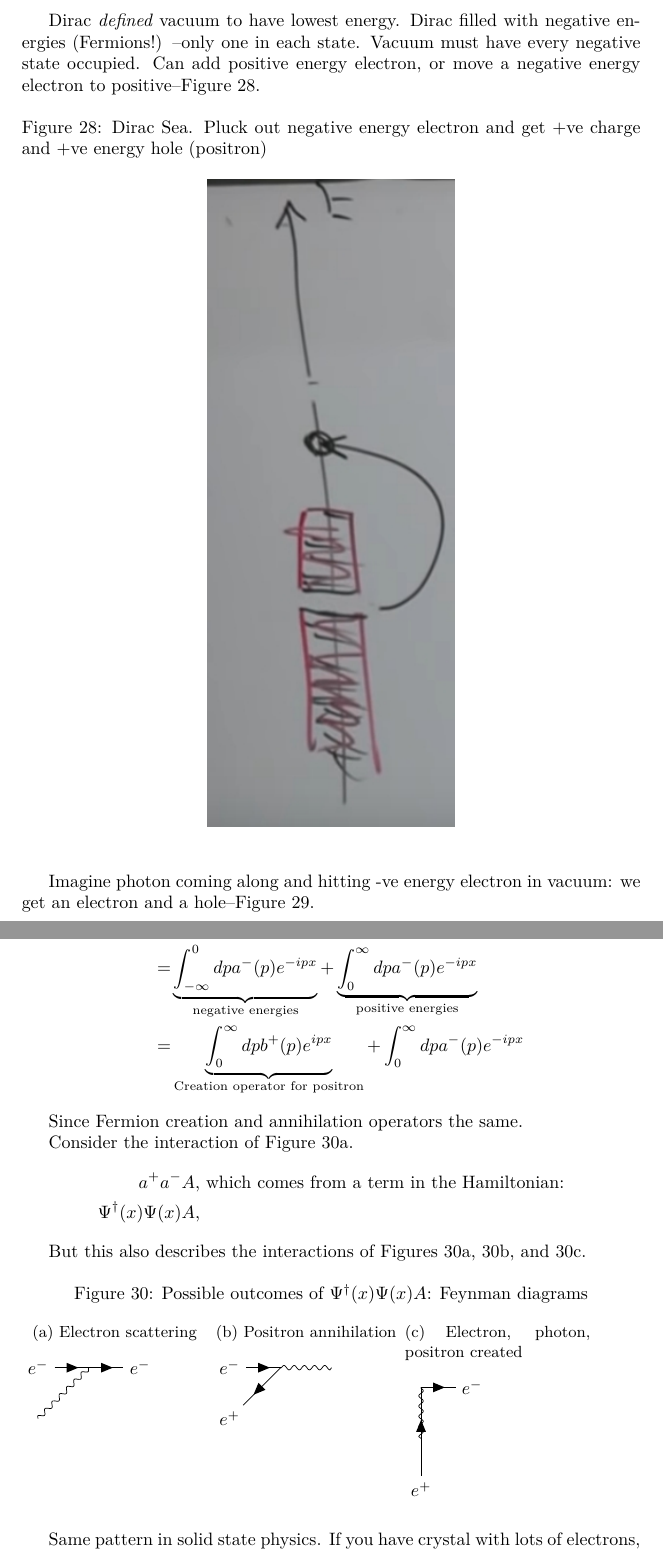
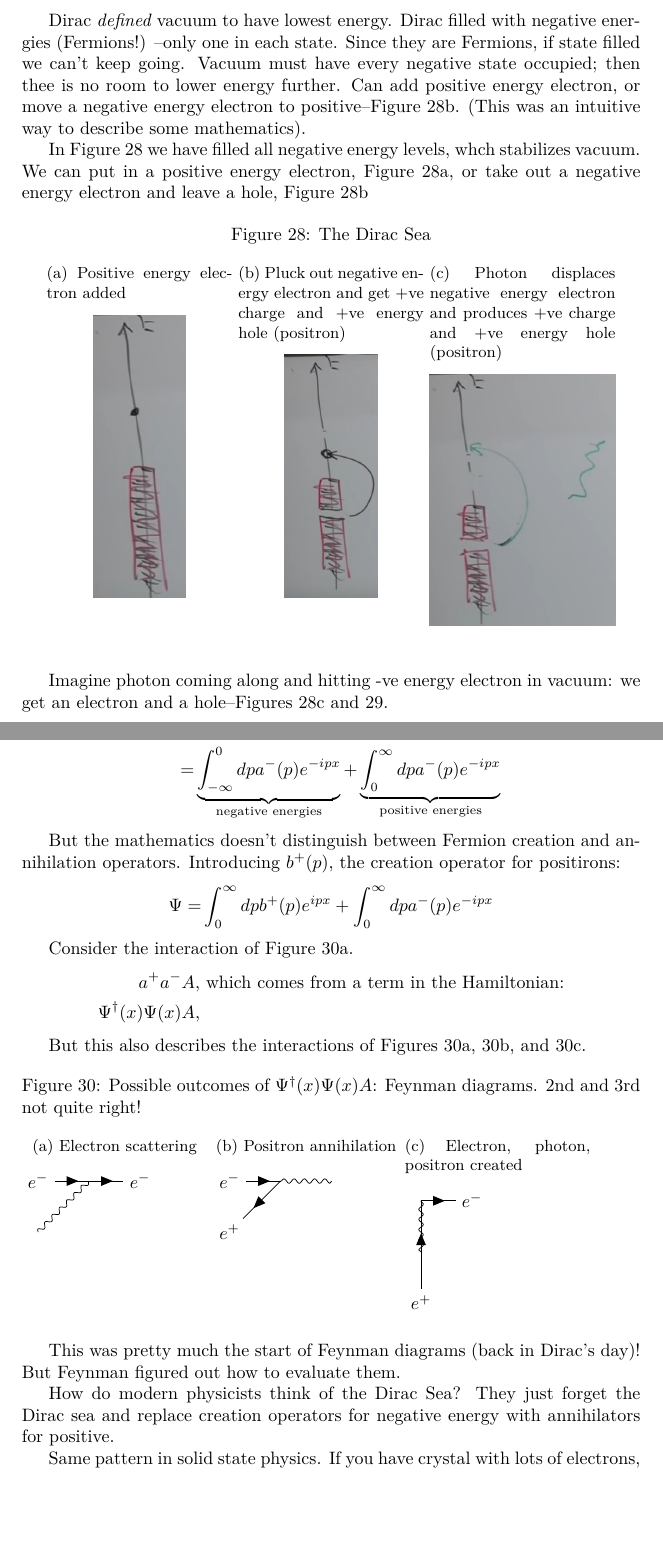
Before and after one commit to weka511/complexity, a LaTeX paper (tm/aqm.tex): two parts of pages 62 and 63 of 64, joined at a grey line, cut so that both start at the same text, the shorter picture padded with empty space. Compiled offline with XeLaTeX.

Commit message:
Completed review of AQM

```diff
--- a/tm/aqm.tex
+++ b/tm/aqm.tex
@@ -2091,20 +2091,38 @@ Dirac equation can have negative energy, even in 1 D case. We don't need 3D even
 	H=P \text{, right moving electron, What if $P<0$?}
 \end{align*}
 
-Ground state has lowest energy (not fewest particles). With negative energy can lower indefinitely! What does -ve energy mean? They are very dangerous, because ground state is lowest energy: if we have negative energies could lower energy past vacuum!
-
-Dirac \emph{defined} vacuum to have lowest energy. Dirac filled with negative energies (Fermions!) --only one in each state. Vacuum must have every negative state occupied. Can add positive energy electron, or move a negative energy electron to positive--Figure \ref{fig:dirac:sea}.
-
+Ground state has lowest energy (not fewest particles). With negative energy can lower indefinitely! What does -ve energy mean? They are very dangerous, because ground state is lowest energy: if we have negative energies could lower energy past vacuum! Or we could lower energy indefinitely.
+
+Dirac \emph{defined} vacuum to have lowest energy. Dirac filled with negative energies (Fermions!) --only one in each state. Since they are Fermions, if state filled we can't keep going. Vacuum must have every negative state occupied; then thee is no room to lower energy further. Can add positive energy electron, or move a negative energy electron to positive--Figure \ref{fig:dirac:sea}. (This was an intuitive way to describe some mathematics).
+
+In Figure \ref{fig:ds} we have filled all negative energy levels, whch stabilizes vacuum. We can put in a positive energy electron, Figure \ref{fig:aqm-10-dirac-sea}, or take out a negative energy electron and leave a hole, Figure \ref{fig:dirac:sea}
 \begin{figure}[H]
 	\begin{center}
-		\caption[Dirac Sea]{Dirac Sea. Pluck out negative energy electron and get +ve charge and +ve energy hole (positron)}\label{fig:dirac:sea}
-		\includegraphics[width=0.4\textwidth]{DiracSea}
+		\caption{The Dirac Sea}\label{fig:ds}
+		\begin{subfigure}[t]{0.3\textwidth}
+			\begin{center}
+				\caption{Positive energy electron added}\label{fig:aqm-10-dirac-sea}
+				\includegraphics[width=0.5\textwidth]{aqm-10-dirac-sea}
+			\end{center}
+		\end{subfigure}
+		\begin{subfigure}[t]{0.3\textwidth}
+			\begin{center}
+				\caption{Pluck out negative energy electron and get +ve charge and +ve energy hole (positron)}\label{fig:dirac:sea}
+				\includegraphics[width=0.5\textwidth]{DiracSea}
+			\end{center}
+		\end{subfigure}
+		\begin{subfigure}[t]{0.3\textwidth}
+			\begin{center}
+				\caption{Photon displaces negative energy electron and produces +ve charge and +ve energy hole (positron)}\label{fig:dirac:sea:photon}
+				\includegraphics[width=\textwidth]{aqm-10-dirac-sea-photon}
+			\end{center}
+	\end{subfigure}
 	\end{center}
 \end{figure}
 
-Imagine photon coming along and hitting -ve energy electron in vacuum: we get an electron and a hole--Figure \ref{photon:dirac}.
-
-\begin{figure}
+Imagine photon coming along and hitting -ve energy electron in vacuum: we get an electron and a hole--Figures \ref{fig:dirac:sea:photon} and \ref{photon:dirac}.
+
+\begin{figure}[H]
 	\begin{center}
 		\caption[Photon$\rightarrow$ electrons + hole]{Photon$\rightarrow$ electons + hole. By convention positron points down. Can slice in time: upwards electron, down positrons.}\label{photon:dirac}
 		\feynmandiagram[vertical=n1 to i1]{
@@ -2116,12 +2134,14 @@ Imagine photon coming along and hitting -ve energy electron in vacuum: we get an
 
 The wave function needs fermion operators, which anticommute.
 \begin{align*}
-\Psi =& \int_{-\infty}^{\infty} dp a^-(p) e^{-ipx}\\
-=& \underbrace{\int_{-\infty}^0 dp a^-(p) e^{-ipx}}_\text{negative energies}+ \underbrace{\int_0^{\infty} dp a^-(p) e^{-ipx}}_\text{positive energies}\\
-=&  \underbrace{\int_0^{\infty} dp b^+(p) e^{ipx}}_\text{Creation operator for positron}+ \int_0^{\infty} dp a^-(p) e^{-ipx}
-\end{align*}
-
-Since Fermion creation and annihilation operators the same.
+	\Psi =& \int_{-\infty}^{\infty} dp a^-(p) e^{-ipx}\\
+	=& \underbrace{\int_{-\infty}^0 dp a^-(p) e^{-ipx}}_\text{negative energies}+ \underbrace{\int_0^{\infty} dp a^-(p) e^{-ipx}}_\text{positive energies}
+\end{align*}
+
+But the mathematics doesn't distinguish between Fermion creation and annihilation operators. Introducing $b^+(p)$, the creation operator for positirons:
+\begin{align*}
+	\Psi =&  \int_0^{\infty} dp  b^+(p) e^{ipx}+ \int_0^{\infty} dp a^-(p) e^{-ipx}
+\end{align*}
 
 Consider the interaction of Figure \ref{fig:electron_scattering_dirac}.
 \begin{align*}
@@ -2131,17 +2151,17 @@ Consider the interaction of Figure \ref{fig:electron_scattering_dirac}.
 
 But this also describes the interactions of  Figures \ref{fig:electron_scattering_dirac}, \ref{fig:positron annihilating_dirac}, and \ref{fig:all3-created}.
 \begin{figure}[H]
-	\caption{Possible outcomes of $\Psi^\dagger(x)\Psi(x)A$: Feynman diagrams}
+	\caption{Possible outcomes of $\Psi^\dagger(x)\Psi(x)A$: Feynman diagrams. 2nd and 3rd not quite right!}
 	\begin{subfigure}{0.3\textwidth}
 		\caption{Electron scattering}\label{fig:electron_scattering_dirac}
-		\feynmandiagram[vertical=o2 to i1]{
+		\feynmandiagram[vertical'=a to i1]{
 			i1[particle=$e^-$]--[fermion]a--[fermion]o1[particle=$e^-$],
 			a--[photon]o2
 		};
 	\end{subfigure}
 	\begin{subfigure}{0.3\textwidth}
 		\caption{Positron annihilation}\label{fig:positron annihilating_dirac}
-		\feynmandiagram[vertical=a to i1]{
+		\feynmandiagram[vertical'=i2 to a]{
 			i1[particle=$e^-$]--[fermion]a--[boson]o1,
 			i2[particle=$e^+$]--[anti fermion]a
 		};
@@ -2156,6 +2176,10 @@ But this also describes the interactions of  Figures \ref{fig:electron_scatterin
 	\end{subfigure}
 \end{figure}
 
+This was pretty much the start of Feynman diagrams (back in Dirac's day)! But Feynman figured out how to evaluate them.
+
+How do modern physicists think of the Dirac Sea? They just forget the Dirac sea and replace creation operators for negative energy with annihilators for positive.
+
 Same pattern in solid state physics. If you have crystal with lots of electrons, put all electrons into lowest available states--ground state. We have the Fermi sea. Can take an energy out of sea and kick into higher state, leaving a hole which behaves like a particle. But Dirac did this first!
 
 \bibliographystyle{unsrt}
```
Also changed, not shown: tm/figs/aqm-10-dirac-sea-photon.jpg (added), tm/figs/aqm-10-dirac-sea.jpg (added).
